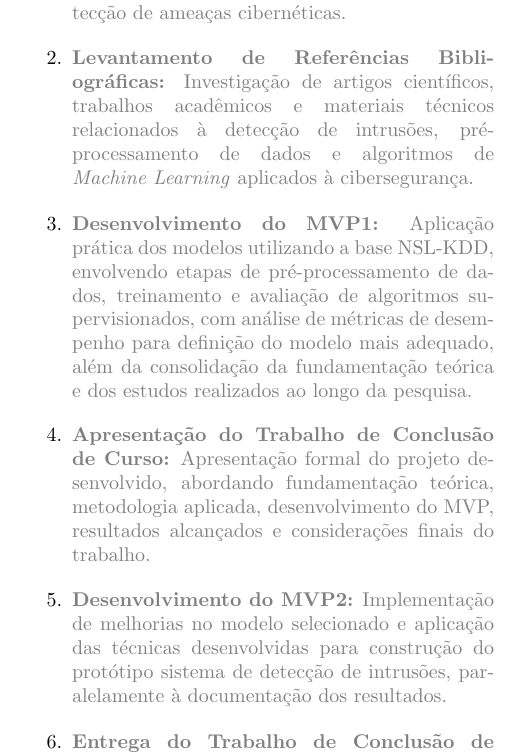
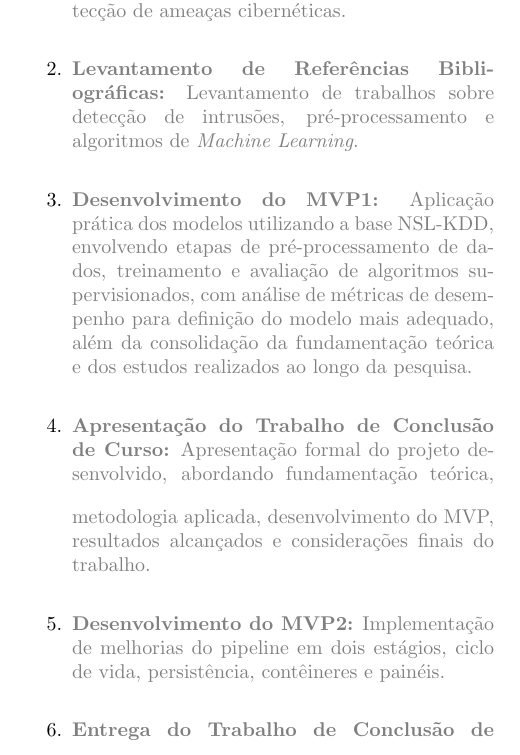
Before and after one commit to Marcela1204/TCC, a LaTeX document (documentacao/final/main.tex): part of one column of page 22 of 25, cut so that both start at the same text. Compiled offline with pdfLaTeX.

Commit message:
Arrumando o texto do cronograma

```diff
--- a/documentacao/final/main.tex
+++ b/documentacao/final/main.tex
@@ -1550,10 +1550,10 @@ Por fim, os resultados obtidos demonstram o potencial da utilização de técnic
 
 \begin{enumerate}
 	\item \textbf{Definição do Tema de Pesquisa:} Realização de estudos introdutórios sobre a área de Segurança da Informação, com foco em $IDS$ e aplicação de técnicas de Machine Learning na detecção de ameaças cibernéticas.
-	\item \textbf{Levantamento de Referências Bibliográficas:} Investigação de artigos científicos, trabalhos acadêmicos e materiais técnicos relacionados à detecção de intrusões, pré-processamento de dados e algoritmos de \textit{Machine Learning} aplicados à cibersegurança.
+	\item \textbf{Levantamento de Referências Bibliográficas:} Levantamento de trabalhos sobre detecção de intrusões, pré-processamento e algoritmos de \textit{Machine Learning}.
 	\item \textbf{Desenvolvimento do MVP1:} Aplicação prática dos modelos utilizando a base NSL-KDD, envolvendo etapas de pré-processamento de dados, treinamento e avaliação de algoritmos supervisionados, com análise de métricas de desempenho para definição do modelo mais adequado, além da consolidação da fundamentação teórica e dos estudos realizados ao longo da pesquisa.
 	\item \textbf{Apresentação do Trabalho de Conclusão de Curso:} Apresentação formal do projeto desenvolvido, abordando fundamentação teórica, metodologia aplicada, desenvolvimento do MVP, resultados alcançados e considerações finais do trabalho.
-	\item \textbf{Desenvolvimento do MVP2:} Implementação de melhorias no modelo selecionado e aplicação das técnicas desenvolvidas para construção do protótipo sistema de detecção de intrusões, paralelamente à documentação dos resultados.
+	\item \textbf{Desenvolvimento do MVP2:} Implementação de melhorias do pipeline em dois estágios, ciclo de vida, persistência, contêineres e painéis.
 	\item \textbf{Entrega do Trabalho de Conclusão de Curso:} Submissão do relatório final do projeto, contendo a descrição detalhada de todas as etapas realizadas, análises dos resultados obtidos e conclusões derivadas da pesquisa.
 \end{enumerate}
 
```
Also changed, not shown: documentacao/final/main.pdf, 2 other files.
